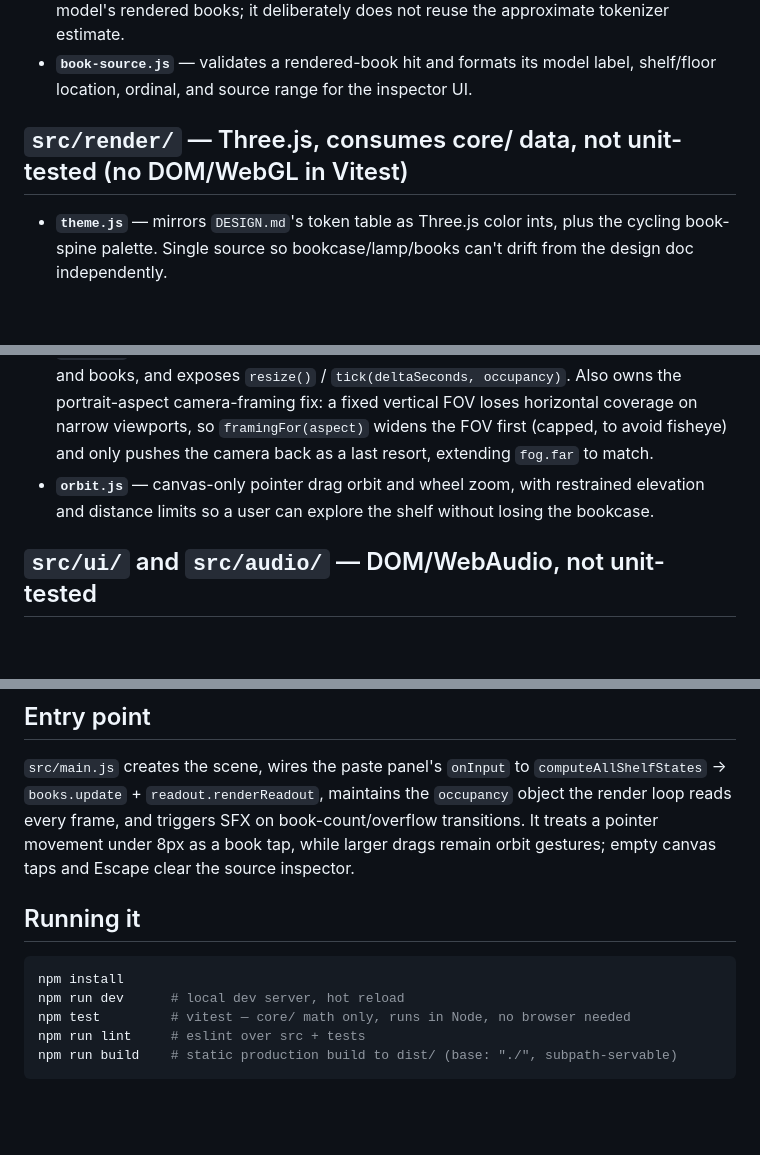
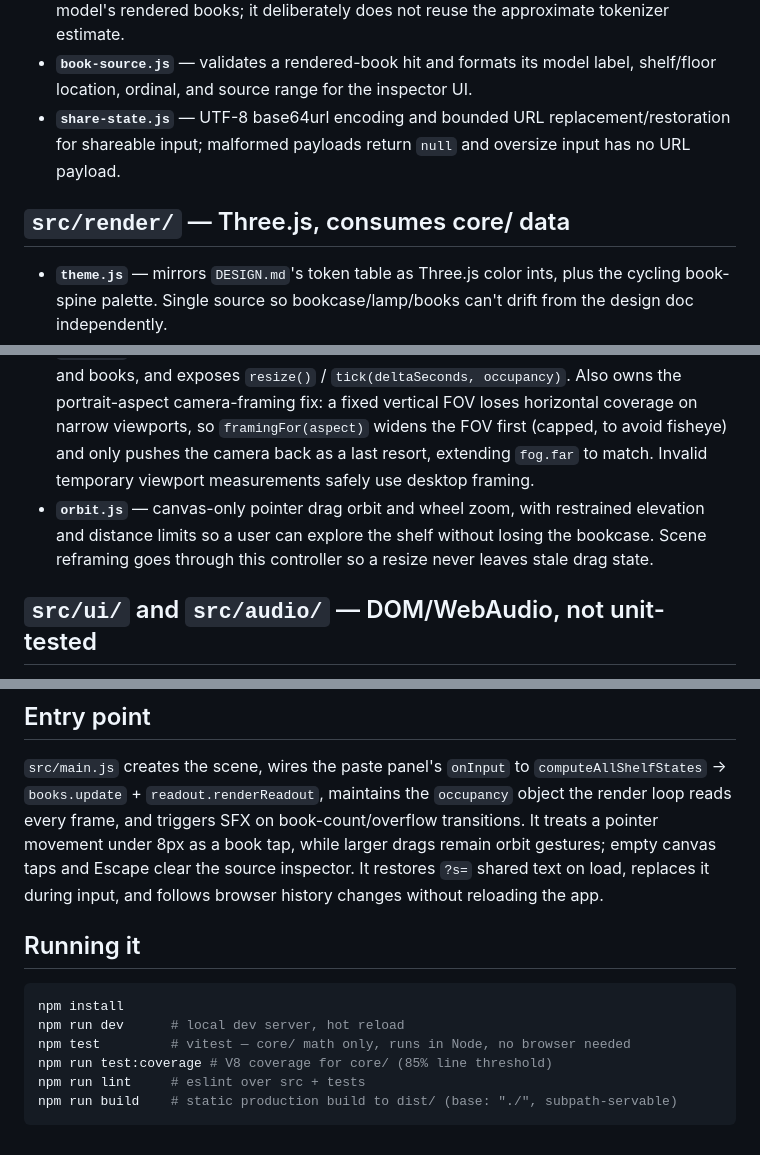
Before and after one commit to ctkrug/shelf-space, a Markdown page: docs/ARCHITECTURE.md, 3 parts joined by grey strips. Drawn GitHub-style; blank space fills up the shorter version.

Commit message:
docs(architecture): map share state and responsive framing

````diff
--- a/docs/ARCHITECTURE.md
+++ b/docs/ARCHITECTURE.md
@@ -44,8 +45,10 @@ data (core/) or a self-contained render/UI piece that takes data in and mutates
   model's rendered books; it deliberately does not reuse the approximate tokenizer estimate.
 - **`book-source.js`** — validates a rendered-book hit and formats its model label, shelf/floor
   location, ordinal, and source range for the inspector UI.
+- **`share-state.js`** — UTF-8 base64url encoding and bounded URL replacement/restoration for
+  shareable input; malformed payloads return `null` and oversize input has no URL payload.
 
-## `src/render/` — Three.js, consumes core/ data, not unit-tested (no DOM/WebGL in Vitest)
+## `src/render/` — Three.js, consumes core/ data
 
 - **`theme.js`** — mirrors `DESIGN.md`'s token table as Three.js color ints, plus the cycling
   book-spine palette. Single source so bookcase/lamp/books can't drift from the design doc
@@ -72,9 +75,11 @@ data (core/) or a self-contained render/UI piece that takes data in and mutates
   and books, and exposes `resize()` / `tick(deltaSeconds, occupancy)`. Also owns the portrait-aspect
   camera-framing fix: a fixed vertical FOV loses horizontal coverage on narrow viewports, so
   `framingFor(aspect)` widens the FOV first (capped, to avoid fisheye) and only pushes the camera
-  back as a last resort, extending `fog.far` to match.
+  back as a last resort, extending `fog.far` to match. Invalid temporary viewport measurements
+  safely use desktop framing.
 - **`orbit.js`** — canvas-only pointer drag orbit and wheel zoom, with restrained elevation and
-  distance limits so a user can explore the shelf without losing the bookcase.
+  distance limits so a user can explore the shelf without losing the bookcase. Scene reframing
+  goes through this controller so a resize never leaves stale drag state.
 
 ## `src/ui/` and `src/audio/` — DOM/WebAudio, not unit-tested
 
@@ -92,7 +97,8 @@ data (core/) or a self-contained render/UI piece that takes data in and mutates
 `computeAllShelfStates` → `books.update` + `readout.renderReadout`, maintains the `occupancy`
 object the render loop reads every frame, and triggers SFX on book-count/overflow transitions.
 It treats a pointer movement under 8px as a book tap, while larger drags remain orbit gestures;
-empty canvas taps and Escape clear the source inspector.
+empty canvas taps and Escape clear the source inspector. It restores `?s=` shared text on load,
+replaces it during input, and follows browser history changes without reloading the app.
 
 ## Running it
 
@@ -100,6 +106,7 @@ empty canvas taps and Escape clear the source inspector.
 npm install
 npm run dev      # local dev server, hot reload
 npm test         # vitest — core/ math only, runs in Node, no browser needed
+npm run test:coverage # V8 coverage for core/ (85% line threshold)
 npm run lint     # eslint over src + tests
 npm run build    # static production build to dist/ (base: "./", subpath-servable)
 ```
````
Also changed, not shown: other parts of docs/ARCHITECTURE.md (+1 -0 lines).
